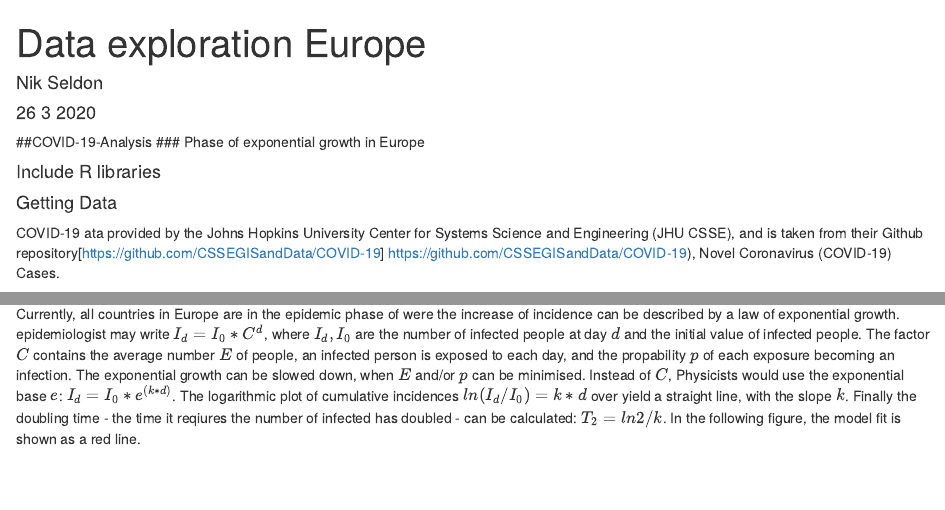
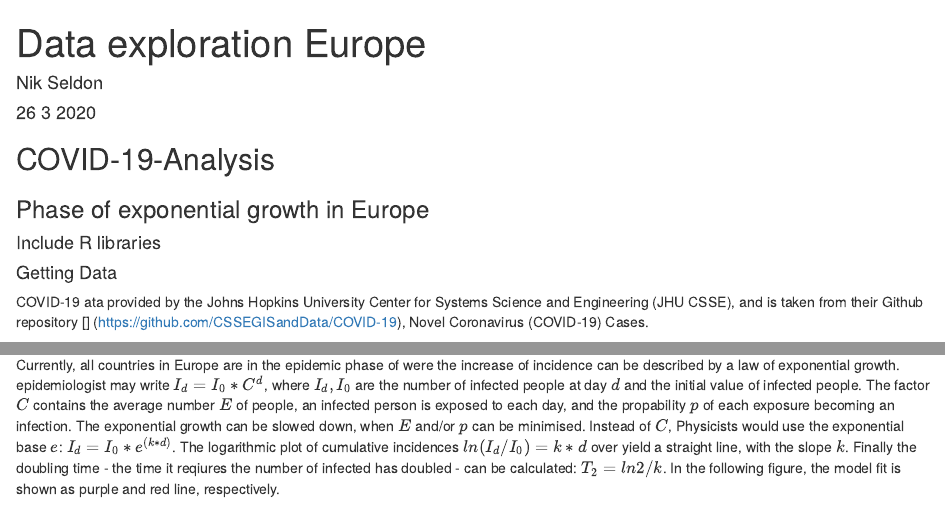
Before and after one commit to NikSeldon/COVID-19-Analysis, an R Markdown document (dataexploration_europe.Rmd): the page in a window 1100 px wide, from its top, and a second part further down, joined at a grey line. Rendered offline with R 4.5, knitr and Pandoc, with nearby package versions; some code elsewhere in the file could not run offline.

````diff
--- a/dataexploration_europe.Rmd
+++ b/dataexploration_europe.Rmd
@@ -36,9 +36,9 @@
 #### Getting Data
 
 COVID-19 ata provided by the Johns Hopkins University Center for Systems Science and Engineering (JHU CSSE),
-and is taken from their Github repository[https://github.com/CSSEGISandData/COVID-19] https://github.com/CSSEGISandData/COVID-19), Novel Coronavirus (COVID-19) Cases.
+and is taken from their Github repository [] (https://github.com/CSSEGISandData/COVID-19), Novel Coronavirus (COVID-19) Cases.
 
-```{r message=FALSE, warning=FALSE,echo=FALSE}
+```{r message=FALSE, warning=FALSE, echo=FALSE}
 #URLS
 github<-"https://raw.githubusercontent.com/CSSEGISandData/COVID-19/master/"
 confirmedURL_JHU <-paste(github,"csse_covid_19_data/csse_covid_19_time_series/time_series_covid19_confirmed_global.csv?accessType=DOWNLOAD", sep="")
@@ -89,7 +90,7 @@
 
 ### Phase of Exponential Growth
 
-Currently, all countries in Europe are in the epidemic phase of were the increase of incidence can be described by a law of exponential growth. epidemiologist may write $I_d=I_0* C^d$, where $I_d, I_0$ are the number of infected people at day $d$ and the initial value of infected people. The factor $C$ contains the average number $E$ of people, an infected person is exposed to each day, and the propability $p$ of each exposure becoming an infection. The exponential growth can be slowed down, when $E$ and/or $p$ can be minimised. Instead of $C$, Physicists would use the exponential base $e$: $I_d=I_0 * e^{(k*d)}$. The logarithmic plot of cumulative incidences $ln(I_d/I_0)=k*d$ over yield a straight line, with the slope $k$. Finally the doubling time - the time it reqiures the number of infected has doubled -  can be calculated: $T_2 = ln2/k$. In the following figure, the model fit is shown as a red line.
+Currently, all countries in Europe are in the epidemic phase of were the increase of incidence can be described by a law of exponential growth. epidemiologist may write $I_d=I_0* C^d$, where $I_d, I_0$ are the number of infected people at day $d$ and the initial value of infected people. The factor $C$ contains the average number $E$ of people, an infected person is exposed to each day, and the propability $p$ of each exposure becoming an infection. The exponential growth can be slowed down, when $E$ and/or $p$ can be minimised. Instead of $C$, Physicists would use the exponential base $e$: $I_d=I_0 * e^{(k*d)}$. The logarithmic plot of cumulative incidences $ln(I_d/I_0)=k*d$ over yield a straight line, with the slope $k$. Finally the doubling time - the time it reqiures the number of infected has doubled -  can be calculated: $T_2 = ln2/k$. In the following figure, the model fit is shown as purple and red line, respectively.
 
 ```{r fig.height = 7, fig.width = 8, echo=FALSE, warning=FALSE}
 title<-paste("COVID-19 daily incident  confirmed cases\n data downloaded from Johns Hopkins University: ", dateDownloaded)
````
Also changed, not shown: dataexploration_europe.Rmd (3 more changed lines), 1 other file.
